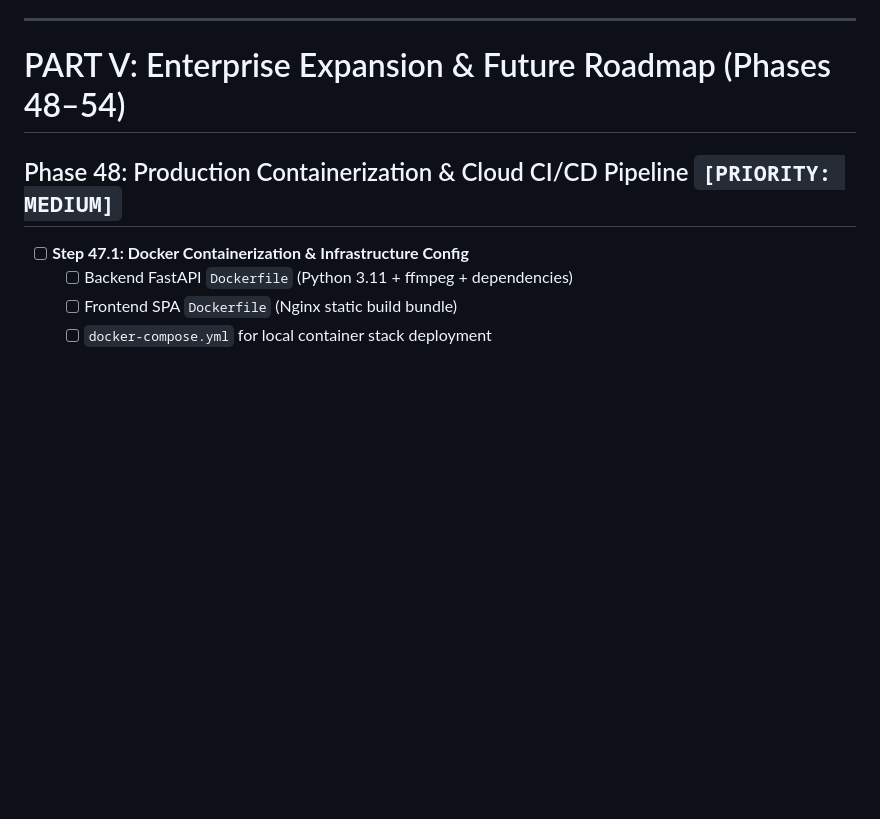
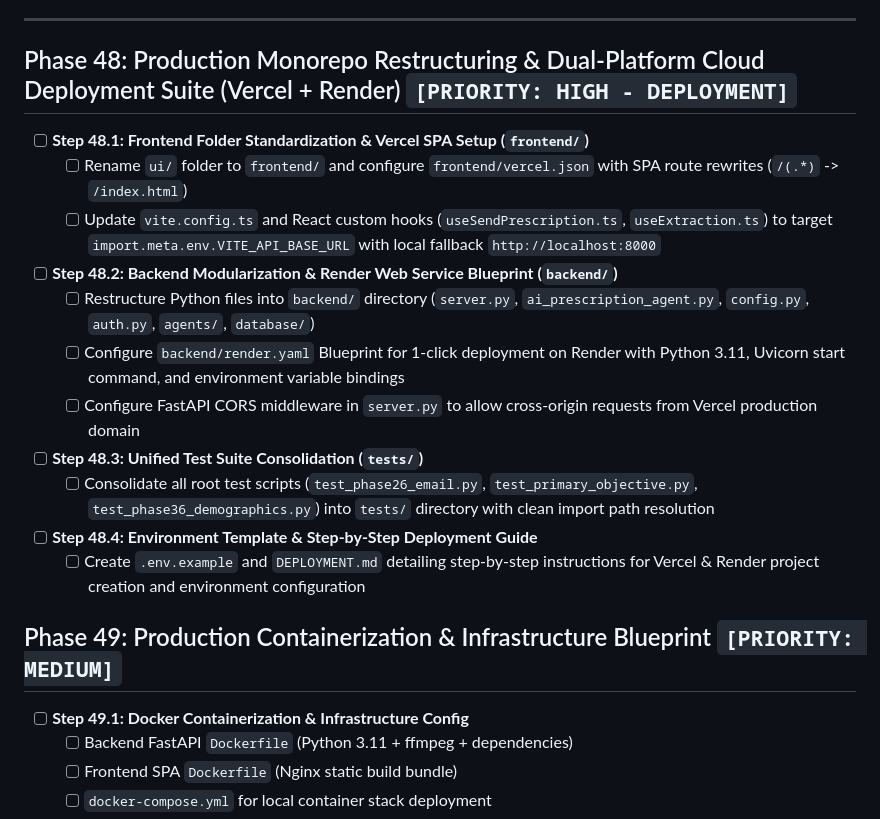
Before and after one commit to Saksham3736/scriptiq, a Markdown page: index.new.md, the part around the change. Rendered like a GitHub page; blank space fills up the shorter version.

Commit message:
docs: add Phase 48 Production Monorepo & Deployment Suite (Vercel + Render) to index.md and index.new.md

```diff
--- a/index.new.md
+++ b/index.new.md
@@ -342,10 +342,21 @@
 
 ---
 
-# PART V: Enterprise Expansion & Future Roadmap (Phases 48–54)
+## Phase 48: Production Monorepo Restructuring & Dual-Platform Cloud Deployment Suite (Vercel + Render) `[PRIORITY: HIGH - DEPLOYMENT]`
+- [ ] **Step 48.1: Frontend Folder Standardization & Vercel SPA Setup (`frontend/`)**
+  - [ ] Rename `ui/` folder to `frontend/` and configure `frontend/vercel.json` with SPA route rewrites (`/(.*)` -> `/index.html`)
+  - [ ] Update `vite.config.ts` and React custom hooks (`useSendPrescription.ts`, `useExtraction.ts`) to target `import.meta.env.VITE_API_BASE_URL` with local fallback `http://localhost:8000`
+- [ ] **Step 48.2: Backend Modularization & Render Web Service Blueprint (`backend/`)**
+  - [ ] Restructure Python files into `backend/` directory (`server.py`, `ai_prescription_agent.py`, `config.py`, `auth.py`, `agents/`, `database/`)
+  - [ ] Configure `backend/render.yaml` Blueprint for 1-click deployment on Render with Python 3.11, Uvicorn start command, and environment variable bindings
+  - [ ] Configure FastAPI CORS middleware in `server.py` to allow cross-origin requests from Vercel production domain
+- [ ] **Step 48.3: Unified Test Suite Consolidation (`tests/`)**
+  - [ ] Consolidate all root test scripts (`test_phase26_email.py`, `test_primary_objective.py`, `test_phase36_demographics.py`) into `tests/` directory with clean import path resolution
+- [ ] **Step 48.4: Environment Template & Step-by-Step Deployment Guide**
+  - [ ] Create `.env.example` and `DEPLOYMENT.md` detailing step-by-step instructions for Vercel & Render project creation and environment configuration
 
-## Phase 48: Production Containerization & Cloud CI/CD Pipeline `[PRIORITY: MEDIUM]`
-- [ ] **Step 47.1: Docker Containerization & Infrastructure Config**
+## Phase 49: Production Containerization & Infrastructure Blueprint `[PRIORITY: MEDIUM]`
+- [ ] **Step 49.1: Docker Containerization & Infrastructure Config**
   - [ ] Backend FastAPI `Dockerfile` (Python 3.11 + ffmpeg + dependencies)
   - [ ] Frontend SPA `Dockerfile` (Nginx static build bundle)
   - [ ] `docker-compose.yml` for local container stack deployment
```
Also changed, not shown: index.md (+6 -5 lines).
